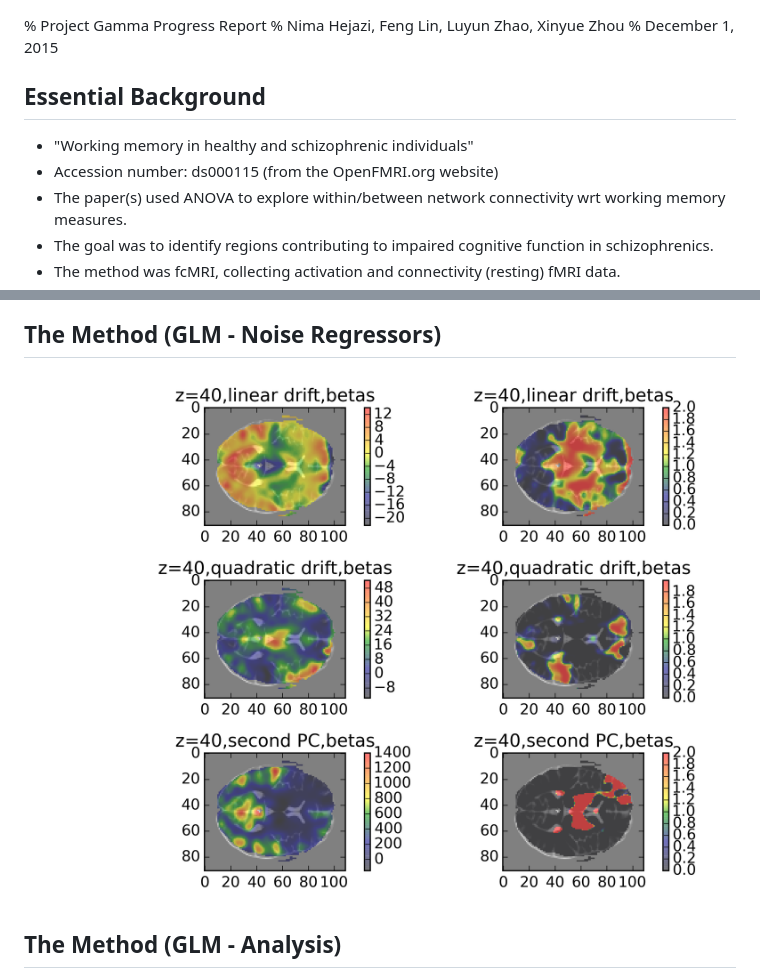
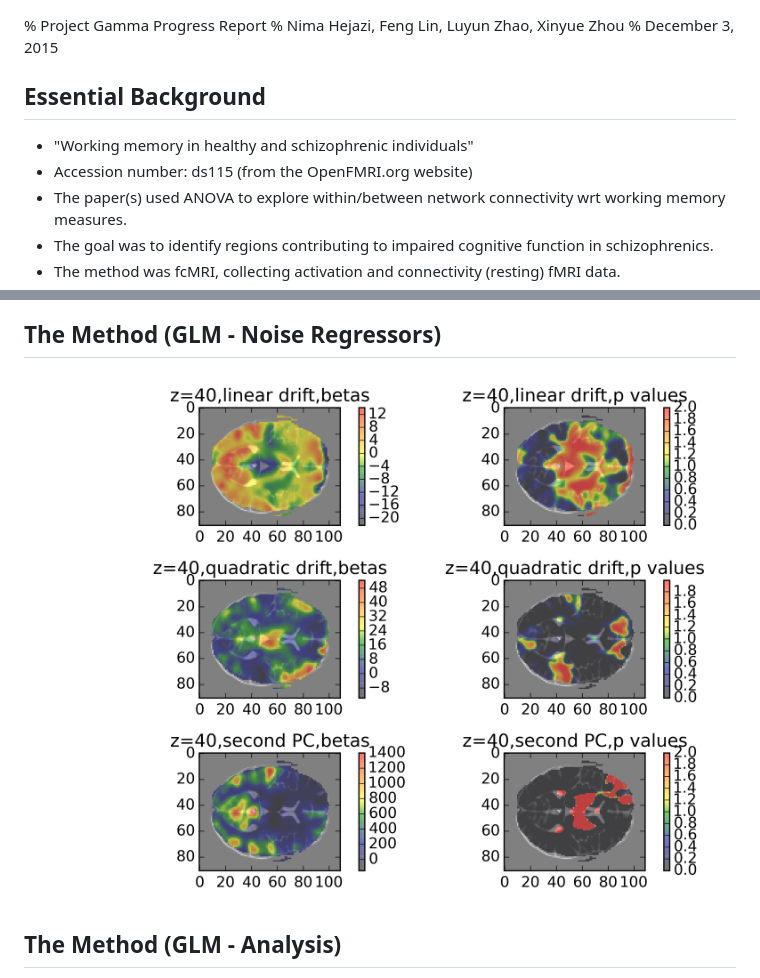
Before and after one commit to berkeley-stat159/project-gamma, a Markdown page: slides/final_slides.md, 2 parts joined by grey strips. GitHub-like rendering; pictures changed too: paper/figs/glm_graphs/other_betas_map.png.

```diff
--- a/slides/final_slides.md
+++ b/slides/final_slides.md
@@ -1,11 +1,11 @@
 % Project Gamma Progress Report
 % Nima Hejazi, Feng Lin, Luyun Zhao, Xinyue Zhou
-% December 1, 2015
+% December 3, 2015
 
 ## Essential Background
 
 - "Working memory in healthy and schizophrenic individuals"
-- Accession number: ds000115 (from the OpenFMRI.org website)
+- Accession number: ds115 (from the OpenFMRI.org website)
 - The paper(s) used ANOVA to explore within/between network connectivity wrt working memory measures.
 - The goal was to identify regions contributing to impaired cognitive function in schizophrenics.
 - The method was fcMRI, collecting activation and connectivity (resting) fMRI data.
```
Also changed, not shown: other parts of slides/final_slides.md (+13 -3 lines), 2 other files.
